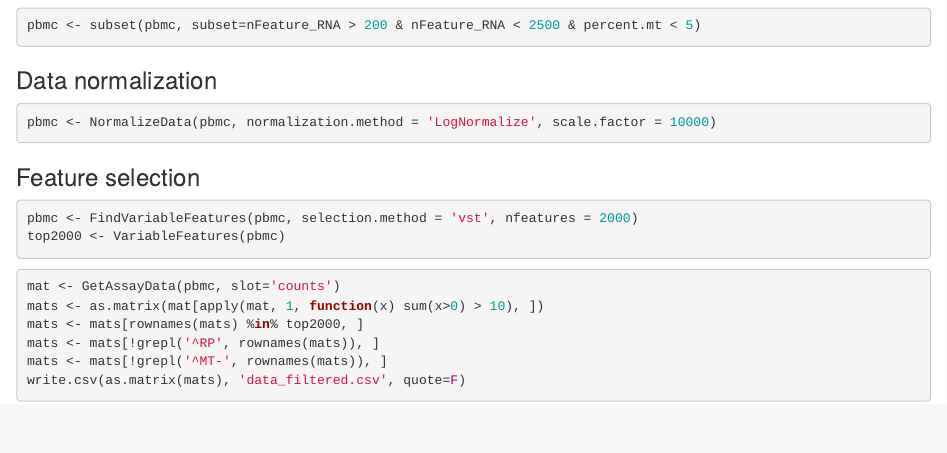
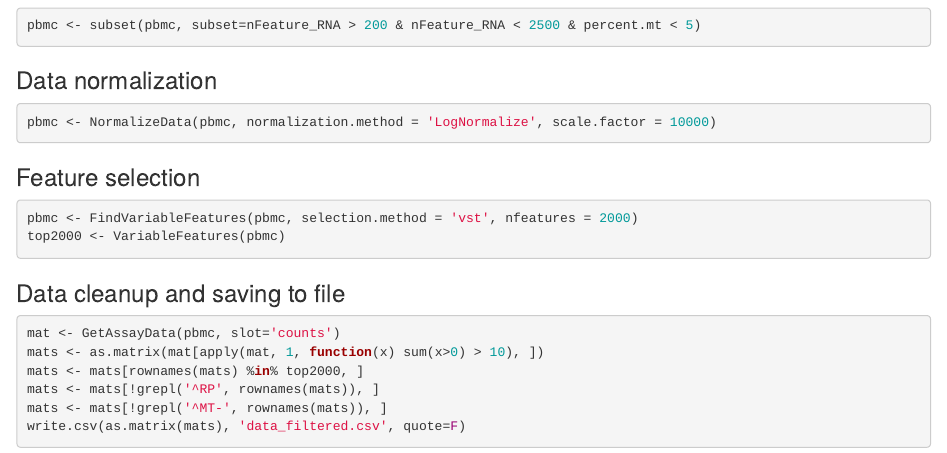
Before and after one commit to ljadin/AE_scRNAseq, an R Markdown document (Data prep.Rmd): the page in a window 1100 px wide, from 510 px down. Rendered offline with R 4.5, knitr and Pandoc, with nearby package versions; the code chunks are not run, so their results and figures are left out.

Commit message:
update data prep file

````diff
--- a/Data prep.Rmd
+++ b/Data prep.Rmd
@@ -51,6 +52,8 @@ top2000 <- VariableFeatures(pbmc)
 
 ```
 
+### Data cleanup and saving to file
+
 ```{r}
 mat <- GetAssayData(pbmc, slot='counts')
 mats <- as.matrix(mat[apply(mat, 1, function(x) sum(x>0) > 10), ])
````
Also changed, not shown: Data prep.Rmd (1 more changed lines).
